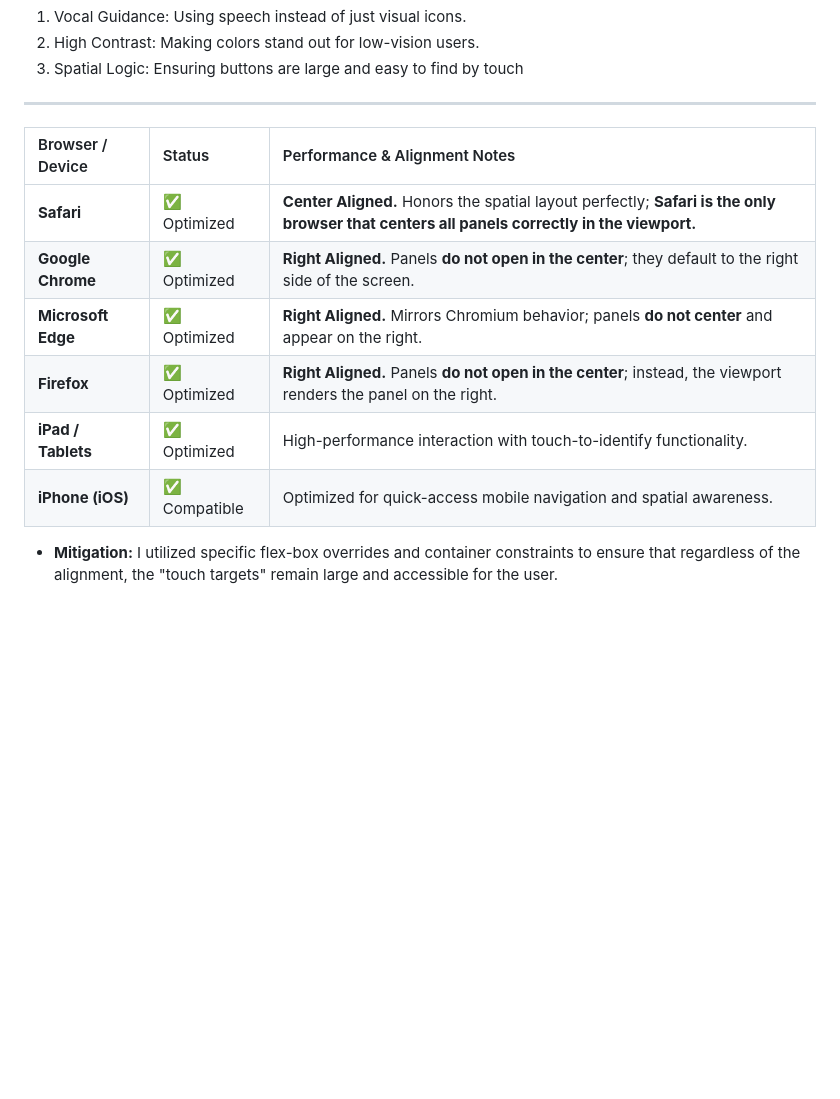
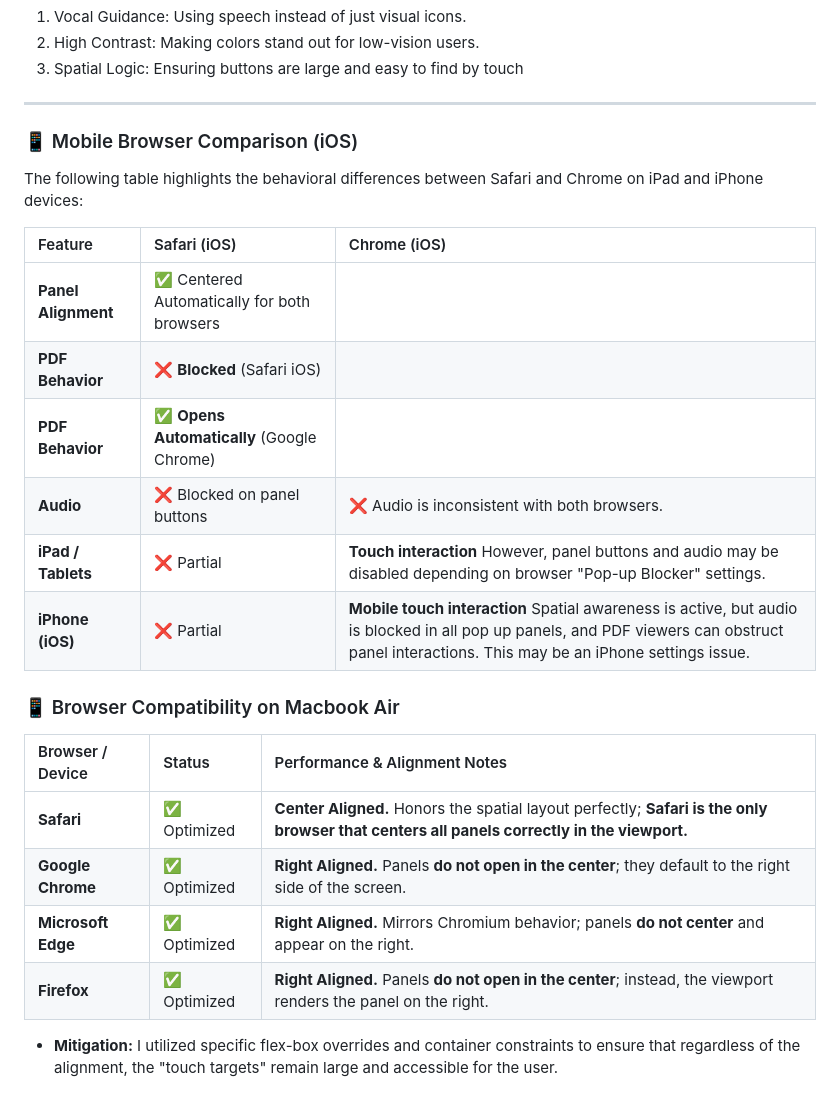
Before and after one commit to jdbostonbu-ops/APEXwallet, a Markdown page: README.md, the part around the change. GitHub-like rendering; blank space fills up the shorter version.

Commit message:
updated readme file after testing the mobile and ipad devices

```diff
--- a/README.md
+++ b/README.md
@@ -14,15 +14,27 @@
 3. Spatial Logic: Ensuring buttons are large and easy to find by touch
 
 ---
+### 📱 Mobile Browser Comparison (iOS)
 
+The following table highlights the behavioral differences between Safari and Chrome on iPad and iPhone devices:
+
+| Feature | Safari (iOS) | Chrome (iOS) |
+| :--- | :--- | :--- |
+| **Panel Alignment** | ✅ Centered Automatically for both browsers |
+| **PDF Behavior** | ❌  **Blocked** (Safari iOS) |
+| **PDF Behavior** | ✅ **Opens Automatically** (Google Chrome) |
+| **Audio** | ❌ Blocked on panel buttons |  ❌ Audio is inconsistent with both browsers.
+| **iPad / Tablets** |  ❌ Partial | **Touch interaction** However, panel buttons and audio may be disabled depending on browser "Pop-up Blocker" settings. |
+| **iPhone (iOS)** |  ❌ Partial | **Mobile touch interaction** Spatial awareness is active, but audio is blocked in all pop up panels, and PDF viewers can obstruct panel interactions. This may be an iPhone settings issue.|
+
+
+### 📱 Browser Compatibility on Macbook Air
 | Browser / Device | Status | Performance & Alignment Notes |
 | :--- | :--- | :--- |
 | **Safari** | ✅ Optimized | **Center Aligned.** Honors the spatial layout perfectly; **Safari is the only browser that centers all panels correctly in the viewport.** |
 | **Google Chrome** | ✅ Optimized | **Right Aligned.** Panels **do not open in the center**; they default to the right side of the screen. |
 | **Microsoft Edge** | ✅ Optimized | **Right Aligned.** Mirrors Chromium behavior; panels **do not center** and appear on the right. |
 | **Firefox** | ✅ Optimized | **Right Aligned.** Panels **do not open in the center**; instead, the viewport renders the panel on the right. |
-| **iPad / Tablets** | ✅ Optimized | High-performance interaction with touch-to-identify functionality. |
-| **iPhone (iOS)** | ✅ Compatible | Optimized for quick-access mobile navigation and spatial awareness. |
 
 
 *   **Mitigation:** I utilized specific flex-box overrides and container constraints to ensure that regardless of the alignment, the "touch targets" remain large and accessible for the user.
```
